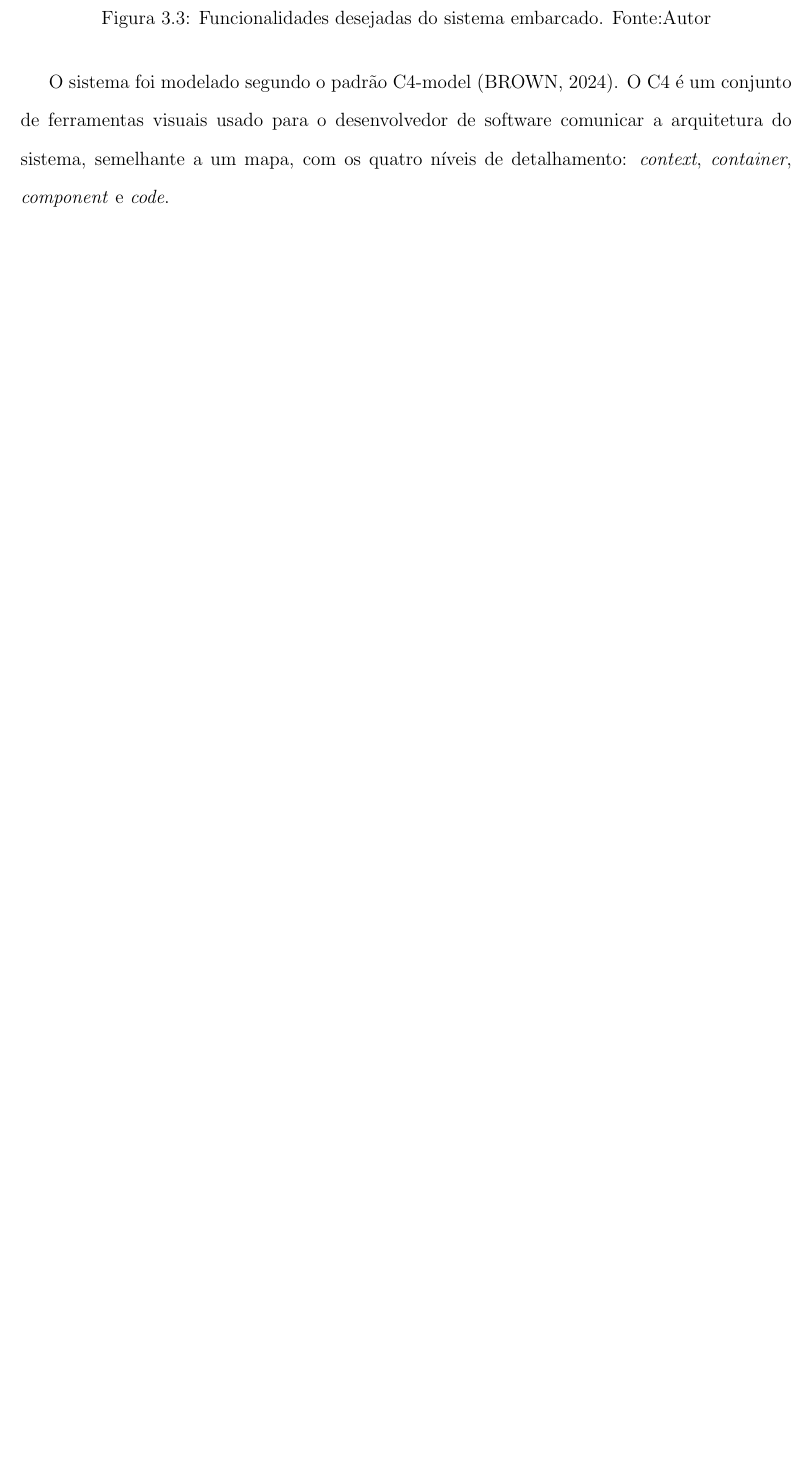
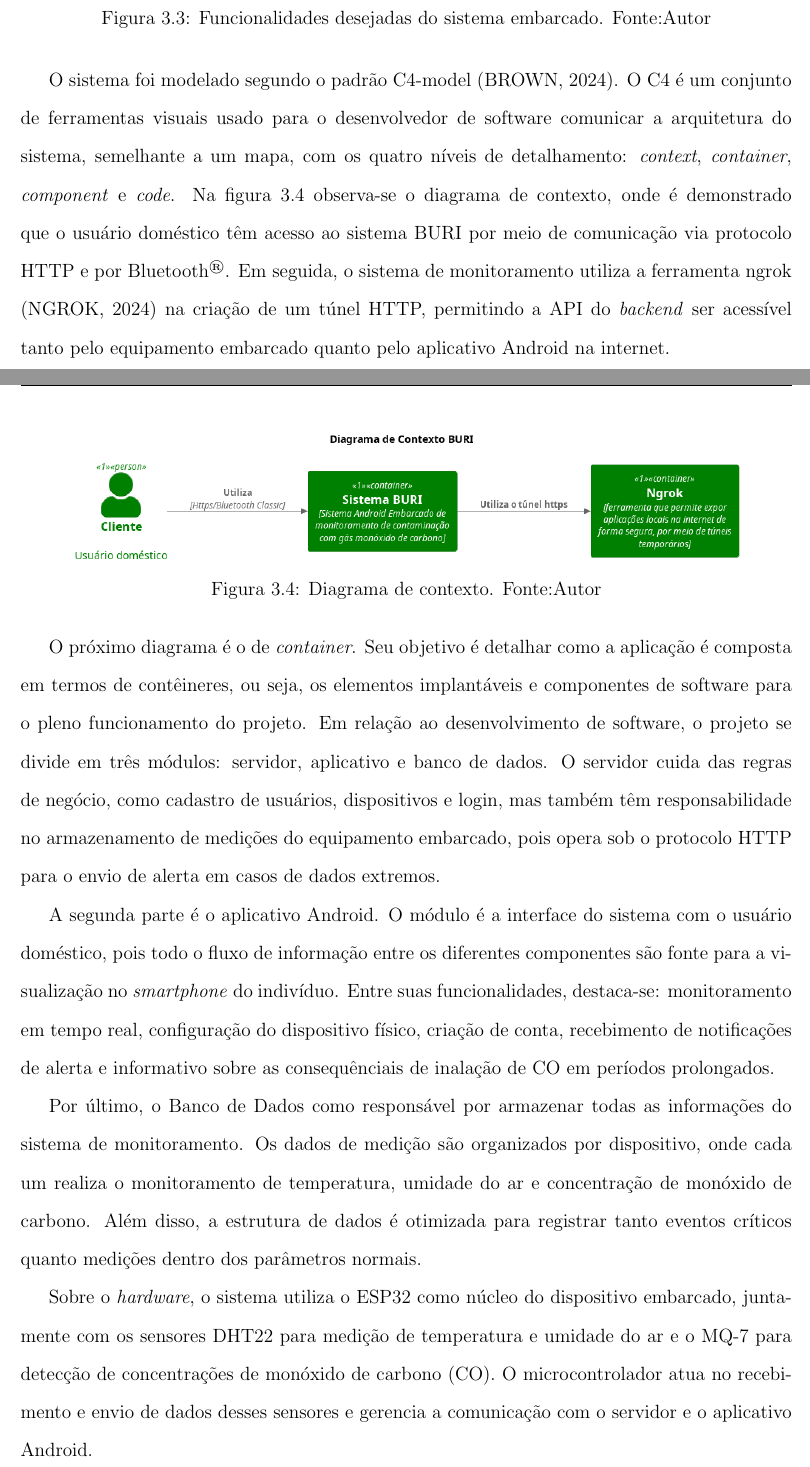
Before and after one commit to adevancomp/TCC-Android-Embarcado-BURI, a LaTeX document (main/novoIndex.tex, which reads main/files/CAP3.tex): part of page 36 of 45 before the commit and two parts of pages 36 and 37 of 46 after it, the two joined at a grey line, cut so that both start at the same text, the shorter picture padded with empty space. Compiled offline with pdfLaTeX.

Commit message:
explica documentação de arquitetura do sistema no nível de container e component

```diff
--- a/main/files/CAP3.tex
+++ b/main/files/CAP3.tex
@@ -73,4 +73,29 @@ algum dispositivo de automação residencial. Portanto, a solução da proposta
 
 O sistema foi modelado segundo o padrão C4-model \cite{c4-model}. O C4 é um conjunto de ferramentas visuais usado para
 o desenvolvedor de software comunicar a arquitetura do sistema, semelhante a um mapa, com os quatro níveis de detalhamento: \textit{context},
-\textit{container}, \textit{component} e \textit{code}.
+\textit{container}, \textit{component} e \textit{code}. Na figura \ref{figContextDiagram} observa-se o diagrama de contexto, onde é demonstrado
+que o usuário doméstico têm acesso ao sistema BURI por meio de comunicação via protocolo HTTP e por Bluetooth\textsuperscript{\textregistered}. Em seguida, o
+sistema de monitoramento utiliza a ferramenta ngrok \cite{ngrok} na criação de um túnel HTTP, permitindo a API do \textit{backend} ser acessível tanto pelo equipamento
+embarcado quanto pelo aplicativo Android na internet.
+
+\begin{figure}[ht]
+    \centering
+    \includegraphics[width=.87\textwidth]{img/context-diagram.png}
+    \caption{Diagrama de contexto. Fonte:Autor}\label{figContextDiagram}
+\end{figure}
+
+O próximo diagrama é o de \textit{container}. Seu objetivo é detalhar como a aplicação é composta em termos de contêineres, ou seja, os elementos implantáveis e componentes de software
+para o pleno funcionamento do projeto. Em relação ao desenvolvimento de software, o projeto se divide em três módulos: servidor, aplicativo e banco de dados. O servidor cuida das regras
+de negócio, como cadastro de usuários, dispositivos e login, mas também têm responsabilidade no armazenamento de medições do equipamento embarcado, pois opera sob o protocolo HTTP para o envio
+de alerta em casos de dados extremos.
+
+A segunda parte é o aplicativo Android. O módulo é a interface do sistema com o usuário doméstico, pois todo o fluxo de informação entre os
+diferentes componentes são fonte para a visualização no \textit{smartphone} do indivíduo. Entre suas funcionalidades, destaca-se: monitoramento em tempo real, configuração do dispositivo físico,
+criação de conta, recebimento de notificações de alerta e informativo sobre as consequênciais de inalação de CO em períodos prolongados.
+
+Por último, o Banco de Dados como responsável por armazenar todas as informações do sistema de monitoramento. Os dados de medição são organizados por dispositivo, onde
+cada um realiza o monitoramento de temperatura, umidade do ar e concentração de monóxido de carbono. Além disso, a estrutura de dados é otimizada para registrar tanto eventos críticos quanto
+medições dentro dos parâmetros normais.
+
+Sobre o \textit{hardware}, o sistema utiliza o ESP32 como núcleo do dispositivo embarcado, juntamente com os sensores DHT22 para medição de temperatura e umidade do ar e o MQ-7 para
+detecção de concentrações de monóxido de carbono (CO). O microcontrolador atua no recebimento e envio de dados desses sensores e gerencia a comunicação com o servidor e o aplicativo Android.
```
Also changed, not shown: main/ref.bib (+8 -0 lines), main/img/conteiner-diagram.png (added), main/img/context-diagram.png (added), main/files/CAP3.tex (6 more changed lines), 2 other files.
